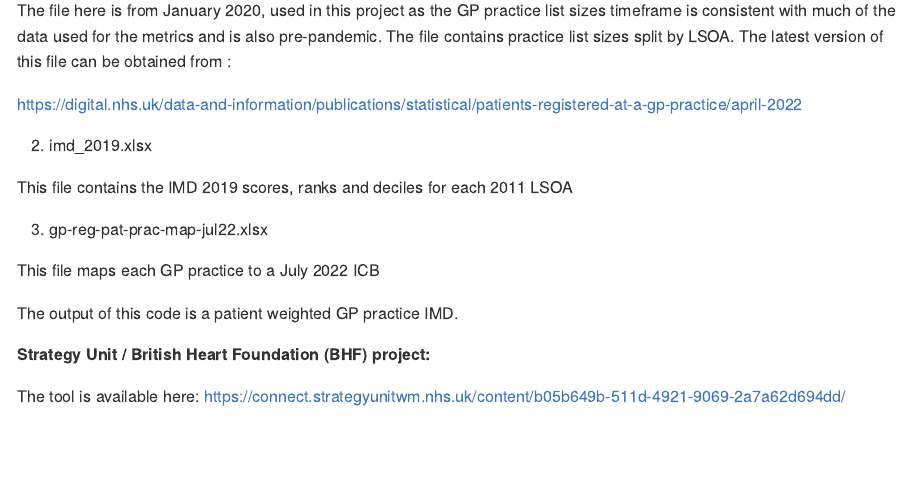
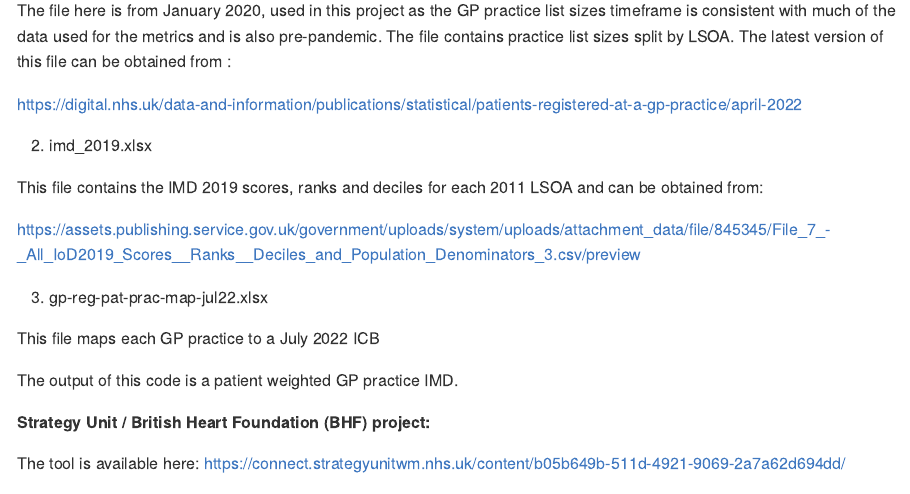
Before and after one commit to The-Strategy-Unit/visualising-inequalities, an R Markdown document (README.Rmd): the page in a window 1100 px wide, from 910 px down. The pictures show the output file README.md that the author committed with the source, drawn offline in the style of GitHub.

Commit message:
Added link for IMD 2019 file

```diff
--- a/README.Rmd
+++ b/README.Rmd
@@ -57,7 +57,9 @@ The file here is from January 2020, used in this project as the GP practice list
 
 2) imd_2019.xlsx
 
-This file contains the IMD 2019 scores, ranks and deciles for each 2011 LSOA
+This file contains the IMD 2019 scores, ranks and deciles for each 2011 LSOA and can be obtained from:
+
+  https://assets.publishing.service.gov.uk/government/uploads/system/uploads/attachment_data/file/845345/File_7_-_All_IoD2019_Scores__Ranks__Deciles_and_Population_Denominators_3.csv/preview
 
 3) gp-reg-pat-prac-map-jul22.xlsx
 
```
Also changed, not shown: README.md.
